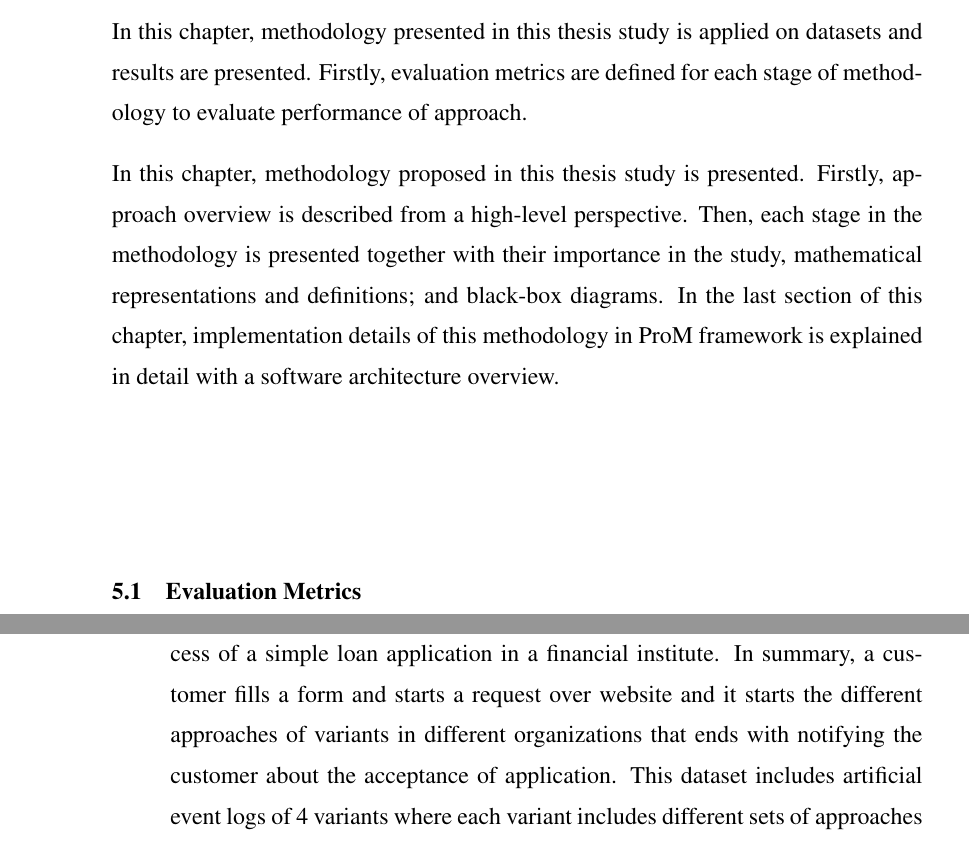
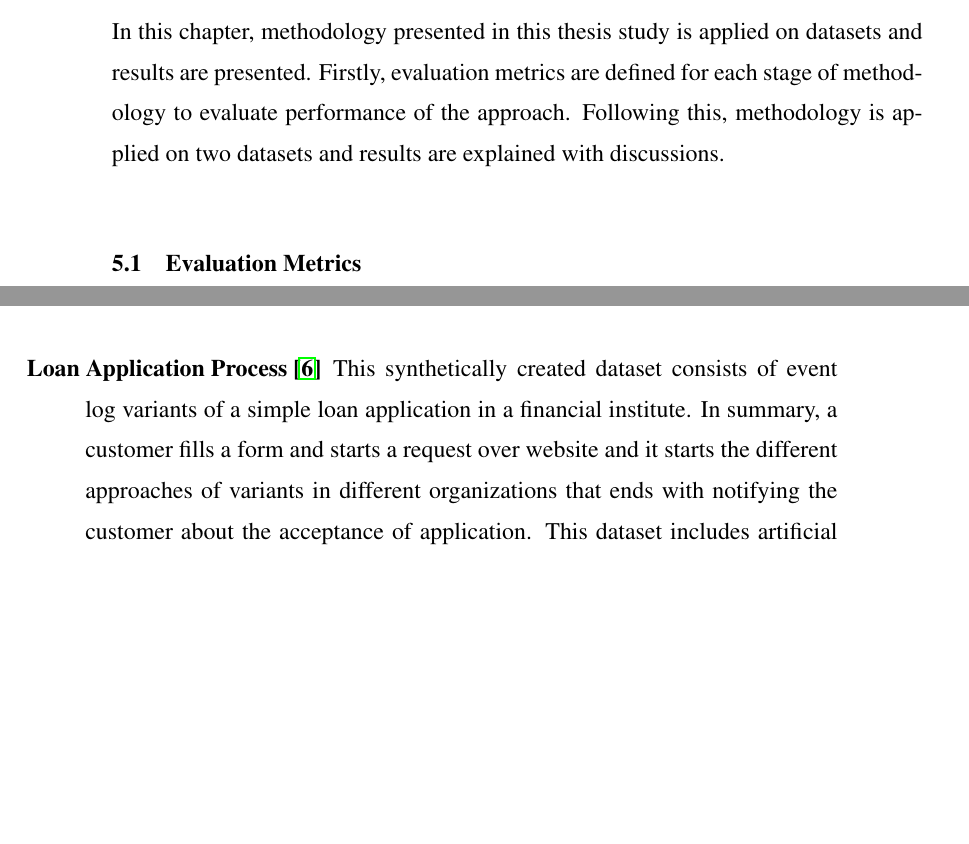
Before and after one commit to onuryilmaz/cross-org-proc-min-thesis, a LaTeX thesis (thesis.tex, which reads 5_results_discussions/results_discussions.tex): two parts of pages 65 and 69 of 79 before the commit and two parts of pages 65 and 68 of 79 after it, joined at a grey line, cut so that both start at the same text, the shorter picture padded with empty space. Compiled offline with pdfLaTeX; a LaTeX package or settings file that is missing is left out.

Commit message:
no message

```diff
--- a/5_results_discussions/results_discussions.tex
+++ b/5_results_discussions/results_discussions.tex
@@ -1,11 +1,7 @@
 \chapter{RESULTS AND DISCUSSIONS}
 \label{chp:results-and-discussions}
 
-In this chapter, methodology presented in this thesis study is applied on datasets and results are presented. Firstly, evaluation metrics are defined for each stage of methodology to evaluate performance of approach.
-
-In this chapter, methodology proposed in this thesis study is presented. Firstly, approach overview is described from a high-level perspective. Then, each stage in the methodology is presented together with their importance in the study, mathematical representations and definitions; and black-box diagrams. In the last section of this chapter, implementation details of this methodology in ProM framework is explained in detail with a software architecture overview.
-
-
+In this chapter, methodology presented in this thesis study is applied on datasets and results are presented. Firstly, evaluation metrics are defined for each stage of methodology to evaluate performance of the approach. Following this, methodology is applied on two datasets and results are explained with discussions.
 
 \section{Evaluation Metrics}
 \label{sec:evaluation-metrics}
@@ -55,8 +51,8 @@ In the recommendation generation stage, set of mismatch patterns are presented t
 Cross-organizational mining aims to find cross-correlation of workflows and activities in different organizations and this yields the necessity of organizations that do the same main activity with a comparable process flows. In business life, this includes aligning the tasks from different organizations with different business needs, priorities and organizational structures and culture. Considering these characteristics, there are few dataset available in the literature that are well-structured, documented and valuable. In this thesis study, one synthetic and one real-life event log datasets  are presented and used in the following sections to evaluate the performance of the proposed methodology.
 
 \begin{description}
-  \item[Loan Application Process \cite{ec392c32-4620-44ac-9b8c-e48890e4bcfa}] This synthetically created event log describes the process of a simple loan application in a financial institute. In summary, a customer fills a form and starts a request over website and it starts the different approaches of variants in different organizations that ends with notifying the customer about the acceptance of application. This dataset includes artificial event logs of 4 variants where each variant includes different sets of approaches such as parallelism, choices and sequential tasks. These event logs are used to test different approaches of discovering a configurable process model from a collection of event logs in study \cite{buijs2014flexible}.
-  \item[Environmental Permit Application Process \cite{ae6fb88e-1b85-4a11-94e4-ff9ac5b1fe0a}] This dataset originates from the Configurable Services for Local Governments (CoSeLoG) project \cite{van2011business} which investigates the similarities and dissimilarities between several processes of different municipalities in the Netherlands.  Dataset contains the records of the execution of the receiving phase of the building permit application process in 5 municipalities, which are comparable since activity labels in the different event logs refer to the same activities performed in the five municipalities. This data set is also mentioned in the literature as \textit{\"Processing applications for building and/or environmental permits ('Wet Algemene Bepalingen omgevingsrecht (WABO)' in Dutch)\"}.
+  \item[Loan Application Process \cite{loan-app-data}] This synthetically created dataset consists of event log variants of a simple loan application in a financial institute. In summary, a customer fills a form and starts a request over website and it starts the different approaches of variants in different organizations that ends with notifying the customer about the acceptance of application. This dataset includes artificial event logs of 4 variants where each variant includes different sets of approaches such as parallelism, choices and sequential tasks. These event logs are used to test different approaches of discovering a configurable process model from a collection of event logs in study \cite{buijs2014flexible}.
+  \item[Environmental Permit Application Process \cite{coselog-data}] This dataset originates from the "Configurable Services for Local Governments (CoSeLoG)" project \cite{van2011business} which investigates the similarities and dissimilarities between several processes of different municipalities in the Netherlands.  Dataset contains the records of the execution of the receiving phase of the building permit application process in 5 municipalities, which are comparable since activity labels in the different event logs refer to the same activities performed in the five municipalities. This data set is also mentioned in the literature as \textit{"Processing applications for building and/or environmental permits (Wet Algemene Bepalingen omgevingsrecht (WABO) in Dutch)"}.
 
   When the organizations that have similar processes are considered, municipalities are one of the prominent candidates. In Netherlands there are more than 400 municipalities and they offer between 400 and 500 different products and services with their own processes. Unlike corporations, municipalities have the advantage that they can seek for collaboration since they are not direct competitions \cite{buijs2012towards} and this advantage makes them valuable for cross-organizational analysis. CoSeLoG research project aims to develop a shared business process management system within a shared Software-as-a-Service environment using the commonalities between the processes of municipalities \cite{buijs2014flexible}. In the scope of CoSeLoG research, five different processes of municipalities are analyzed and at the time of this thesis study only \textit{Environmental Permit Application Process} dataset is publicly shared in the literature.
 \end{description}
```
Also changed, not shown: 6_conclusion_future_work/conclusion_future_work.tex (+4 -0 lines), 9_references/references.bib (+1 -9 lines), 5_results_discussions/results_discussions.tex (4 more changed lines).
